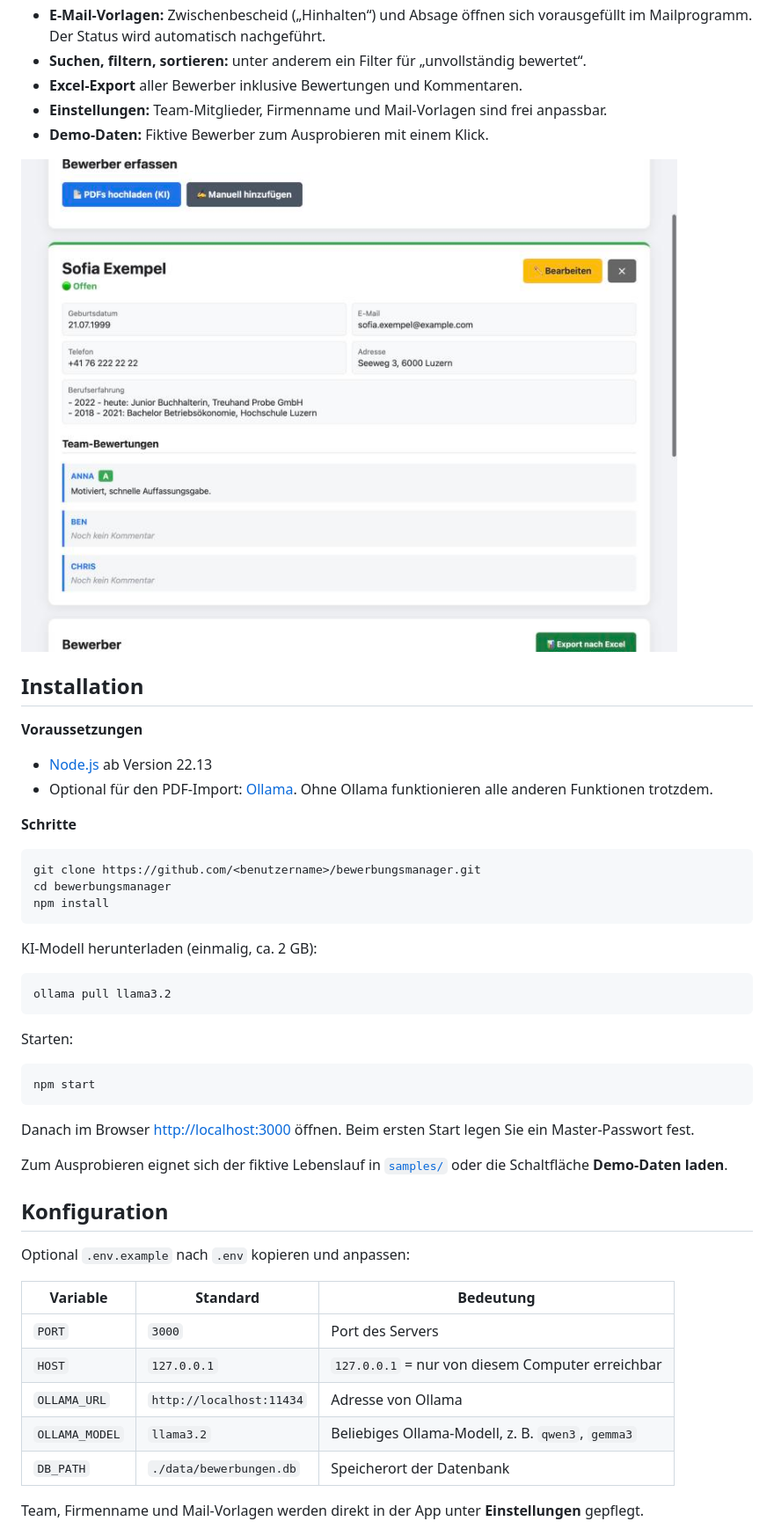
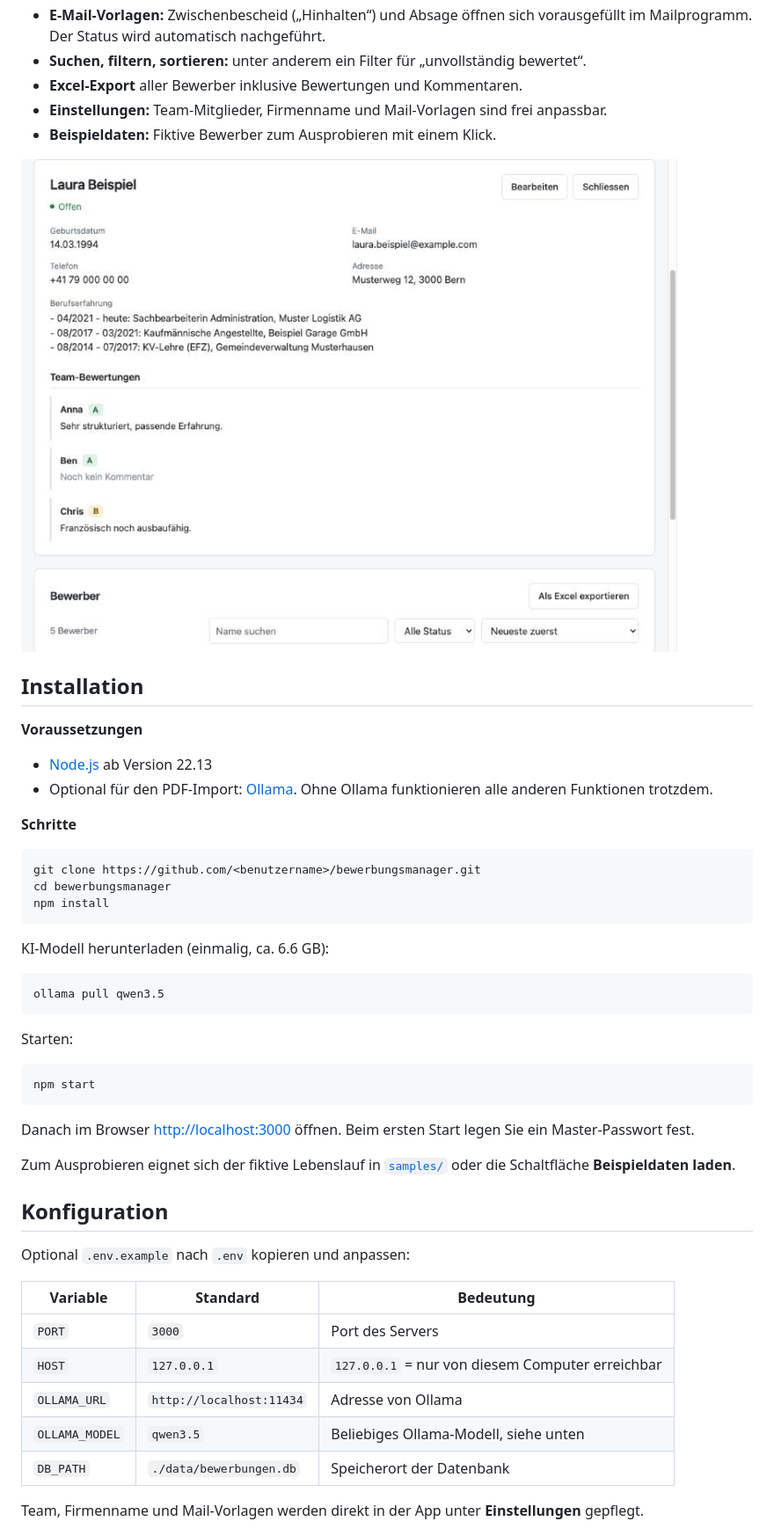
Before and after one commit to LucianoCoder/Bewerbungsmanager, a Markdown page: README.md, the part around the change printed below. Shown: that part at 88% size. Rendered like a GitHub page; pictures changed too: docs/detailansicht.jpg.

````diff
--- a/README.md
+++ b/README.md
@@ -17,7 +17,7 @@ Alle personenbezogenen Daten werden **im Browser verschlüsselt**, bevor sie ges
 - **Suchen, filtern, sortieren:** unter anderem ein Filter für „unvollständig bewertet“.
 - **Excel-Export** aller Bewerber inklusive Bewertungen und Kommentaren.
 - **Einstellungen:** Team-Mitglieder, Firmenname und Mail-Vorlagen sind frei anpassbar.
-- **Demo-Daten:** Fiktive Bewerber zum Ausprobieren mit einem Klick.
+- **Beispieldaten:** Fiktive Bewerber zum Ausprobieren mit einem Klick.
 
 ![Detailansicht](docs/detailansicht.jpg)
 
@@ -36,10 +36,10 @@ cd bewerbungsmanager
 npm install
 ```
 
-KI-Modell herunterladen (einmalig, ca. 2 GB):
+KI-Modell herunterladen (einmalig, ca. 6.6 GB):
 
 ```bash
-ollama pull llama3.2
+ollama pull qwen3.5
 ```
 
 Starten:
@@ -50,7 +50,7 @@ npm start
 
 Danach im Browser <http://localhost:3000> öffnen. Beim ersten Start legen Sie ein Master-Passwort fest.
 
-Zum Ausprobieren eignet sich der fiktive Lebenslauf in [`samples/`](samples/) oder die Schaltfläche **Demo-Daten laden**.
+Zum Ausprobieren eignet sich der fiktive Lebenslauf in [`samples/`](samples/) oder die Schaltfläche **Beispieldaten laden**.
 
 ## Konfiguration
 
@@ -61,7 +61,7 @@ Optional `.env.example` nach `.env` kopieren und anpassen:
 | `PORT` | `3000` | Port des Servers |
 | `HOST` | `127.0.0.1` | `127.0.0.1` = nur von diesem Computer erreichbar |
 | `OLLAMA_URL` | `http://localhost:11434` | Adresse von Ollama |
-| `OLLAMA_MODEL` | `llama3.2` | Beliebiges Ollama-Modell, z. B. `qwen3`, `gemma3` |
+| `OLLAMA_MODEL` | `qwen3.5` | Beliebiges Ollama-Modell, siehe unten |
 | `DB_PATH` | `./data/bewerbungen.db` | Speicherort der Datenbank |
 
 Team, Firmenname und Mail-Vorlagen werden direkt in der App unter **Einstellungen** gepflegt.
````
Also changed, not shown: other parts of README.md (+14 -1 lines), docs/uebersicht.jpg, 5 other files.
